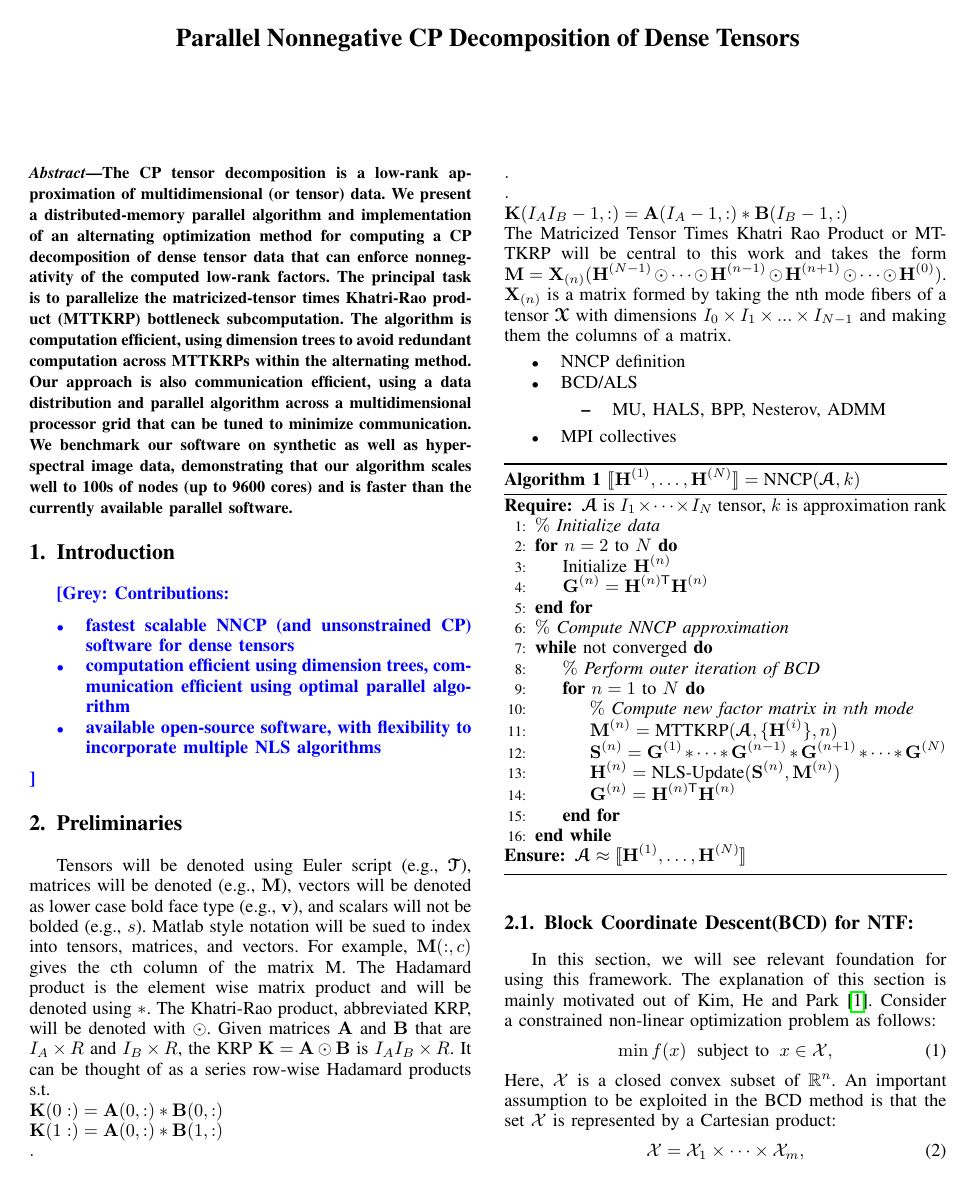
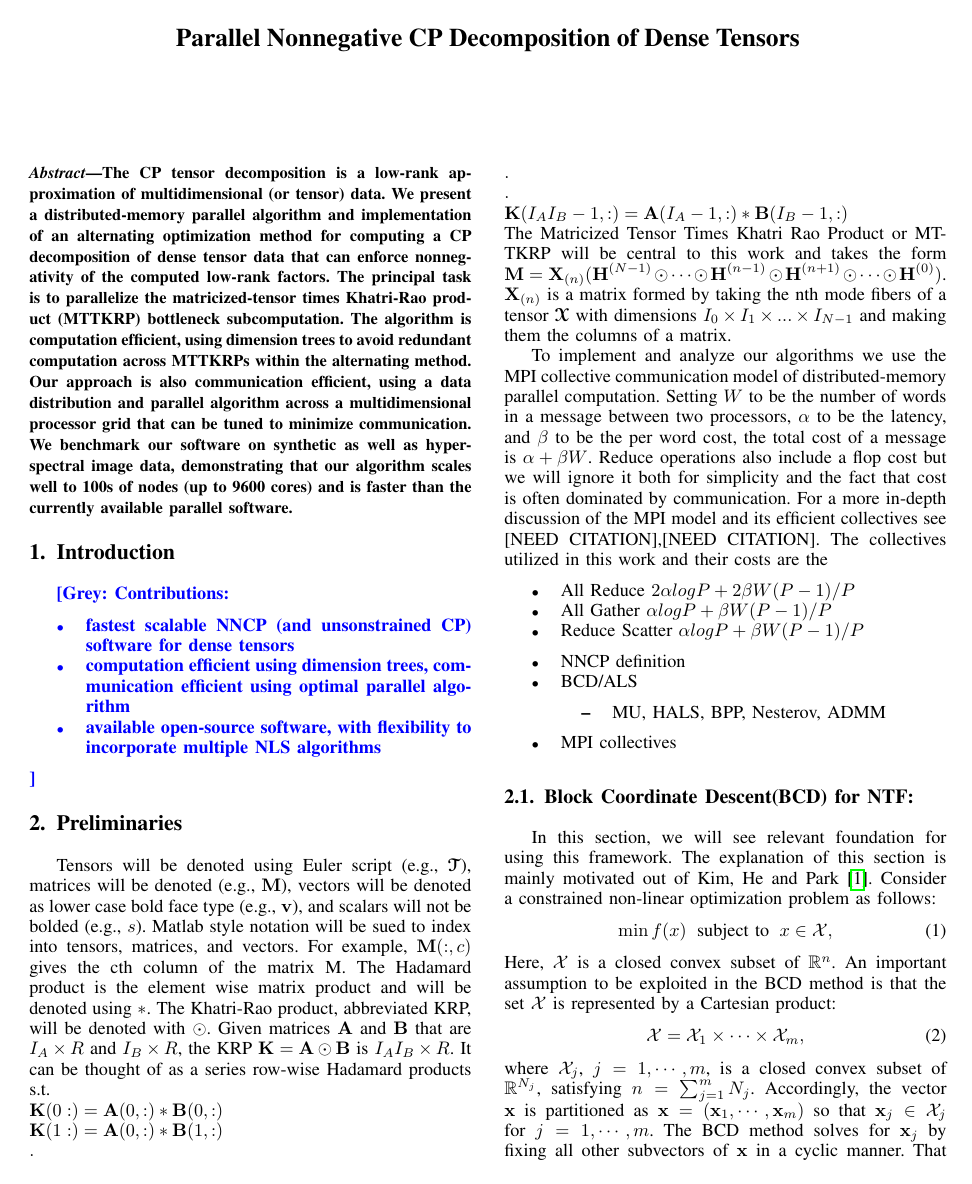
Before and after one commit to ramkikannan/planc, a LaTeX paper (latex/sc18/paper.tex, which reads latex/sc18/prelims.tex): page 1 of 8. Compiled offline with pdfLaTeX; a missing font is replaced by an installed copy or a similar font; a LaTeX package or settings file that is missing is left out.

Commit message:
MPI collectives to prelims

```diff
--- a/latex/sc18/prelims.tex
+++ b/latex/sc18/prelims.tex
@@ -15,6 +15,14 @@ It can be thought of as a series row-wise Hadamard products s.t.
  \\$\M{K}(0:) = \M{A}(0,:) * \M{B}(0,:)\\ \M{K}(1:) = \M{A}(0,:) * \M{B}(1,:)  \\.\\.\\. \\ \M{K}(I_{A}I_{B} - 1,:) = \M{A}(I_{A}-1,:) * \M{B}(I_{B}-1,:)$ \\
  The Matricized Tensor Times Khatri Rao Product or MTTKRP will be central to this work and takes the form $\M{M} = \M{X}_{(n)}( \Mn{H}{N-1} \Khat \cdots \Khat \Mn{H}{n-1} \Khat \Mn{H}{n+1} \Khat  \cdots \Khat \Mn{H}{0})$. $\M{X}_{(n)}$ is a matrix formed by taking the nth mode fibers of a tensor $\T{X}$ with dimensions $I_{0} \times I_{1} \times ... \times I_{N-1}$ and making them the columns of a matrix.
 
+
+%MPI collectives for Prelims
+To implement and analyze our algorithms we use the MPI collective communication model of distributed-memory parallel computation. Setting $W$ to be the number of words in a message between two processors, $\alpha$ to be the latency, and $\beta$ to be the per word cost, the total cost of a message is $\alpha + \beta W$. Reduce operations also include a flop cost but we will ignore it both for simplicity and the fact that cost is often dominated by communication. For a more in-depth discussion of the MPI model and its efficient collectives see [NEED CITATION],[NEED CITATION]. The collectives utilized in this work and their costs are the
+\begin{itemize}
+\item All Reduce $2\alpha log P + 2\beta W (P-1)/P$
+\item All Gather $\alpha log P + \beta W (P-1)/P$
+\item Reduce Scatter $\alpha log P + \beta W (P-1)/P$
+\end{itemize}
 
 \begin{itemize}
 	%\item tensor notation, Hadamard, Khatri-Rao,
```
